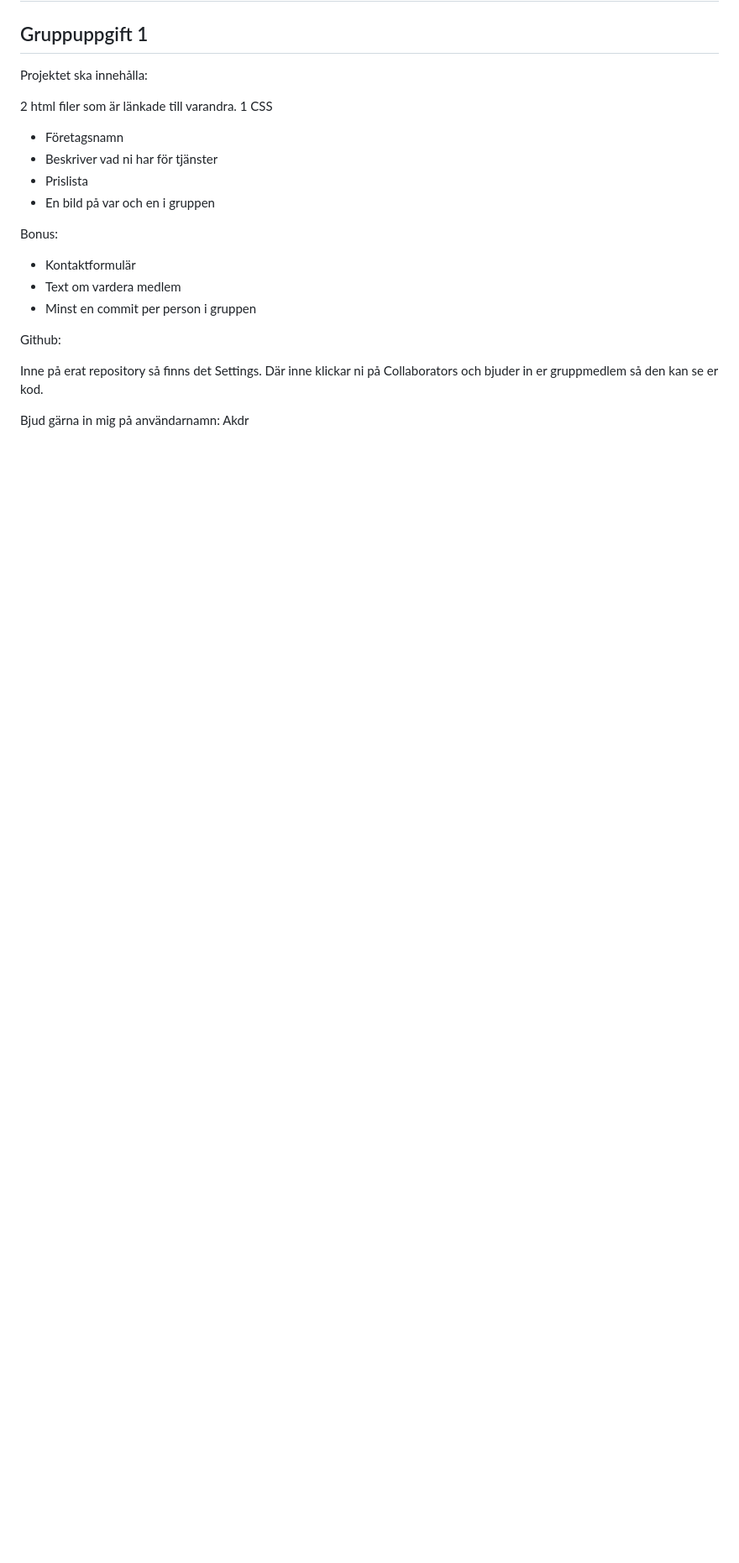
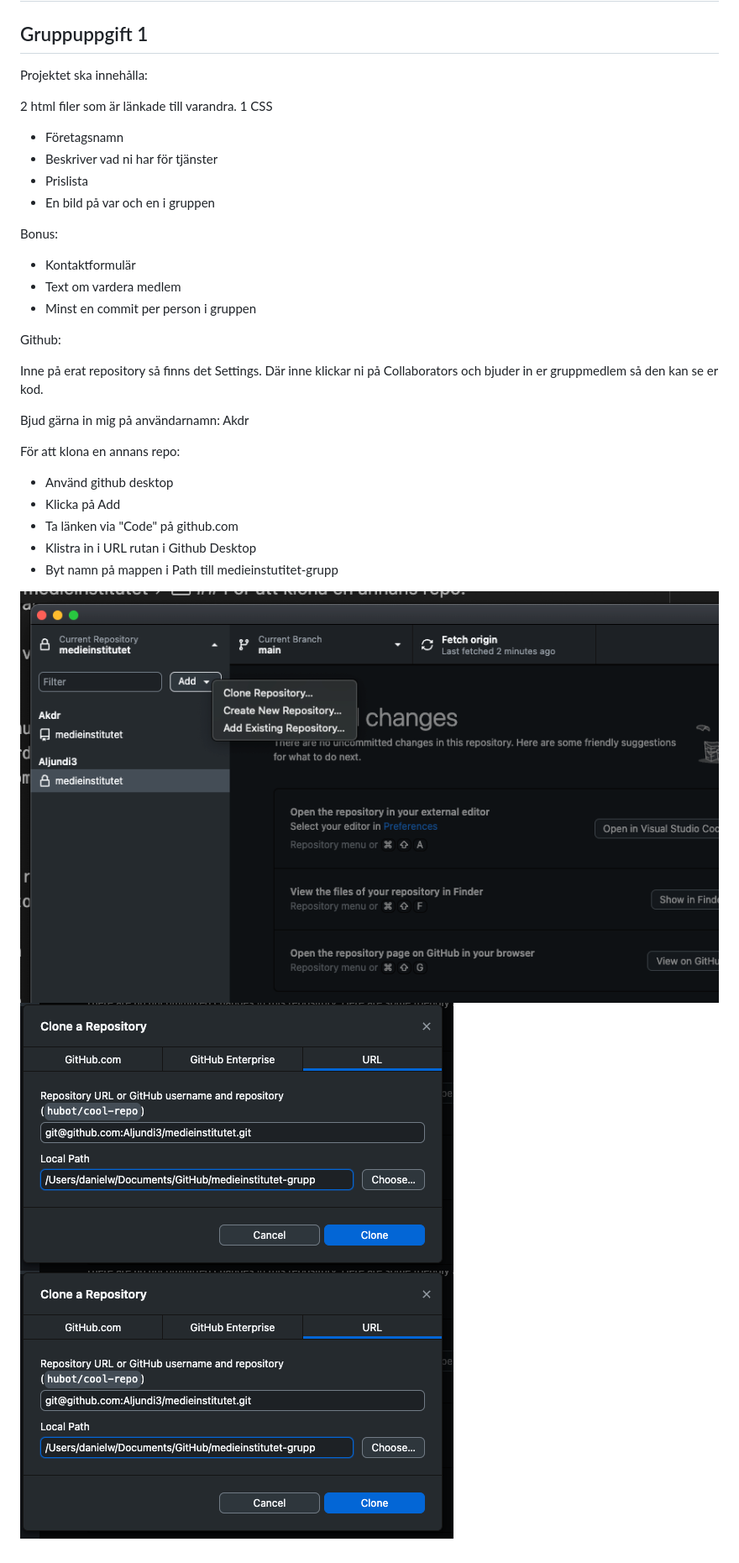
Before and after one commit to Akdr/medieinstitutet, a Markdown page: README.md, the part around the change. Shown: that part at 84% size. GitHub-like rendering; pictures changed too: steg1.png (added), steg2.png (added), steg3.png (added); blank space fills up the shorter version.

Commit message:
Adding images and how to clone

```diff
--- a/README.md
+++ b/README.md
@@ -22,3 +22,14 @@ Github:
 Inne på erat repository så finns det Settings. Där inne klickar ni på Collaborators och bjuder in er gruppmedlem så den kan se er kod.
 
 Bjud gärna in mig på användarnamn: Akdr
+
+För att klona en annans repo:
+- Använd github desktop
+- Klicka på Add
+- Ta länken via "Code" på github.com
+- Klistra in i URL rutan i Github Desktop
+- Byt namn på mappen i Path till medieinstutitet-grupp
+
+![Steg 1](steg1.png)
+![Steg 3](steg3.png)
+![Steg 2](steg2.png)
```
